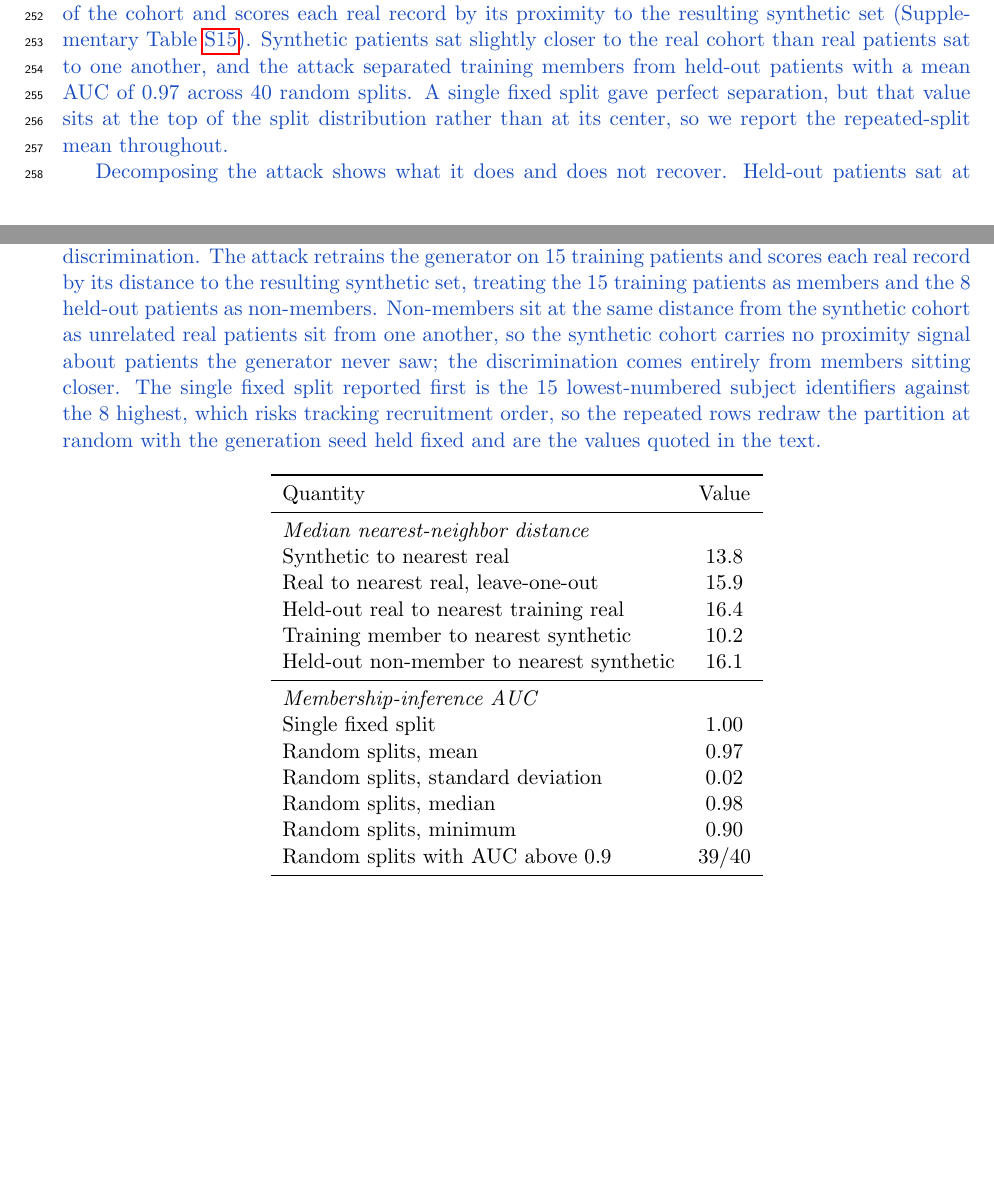
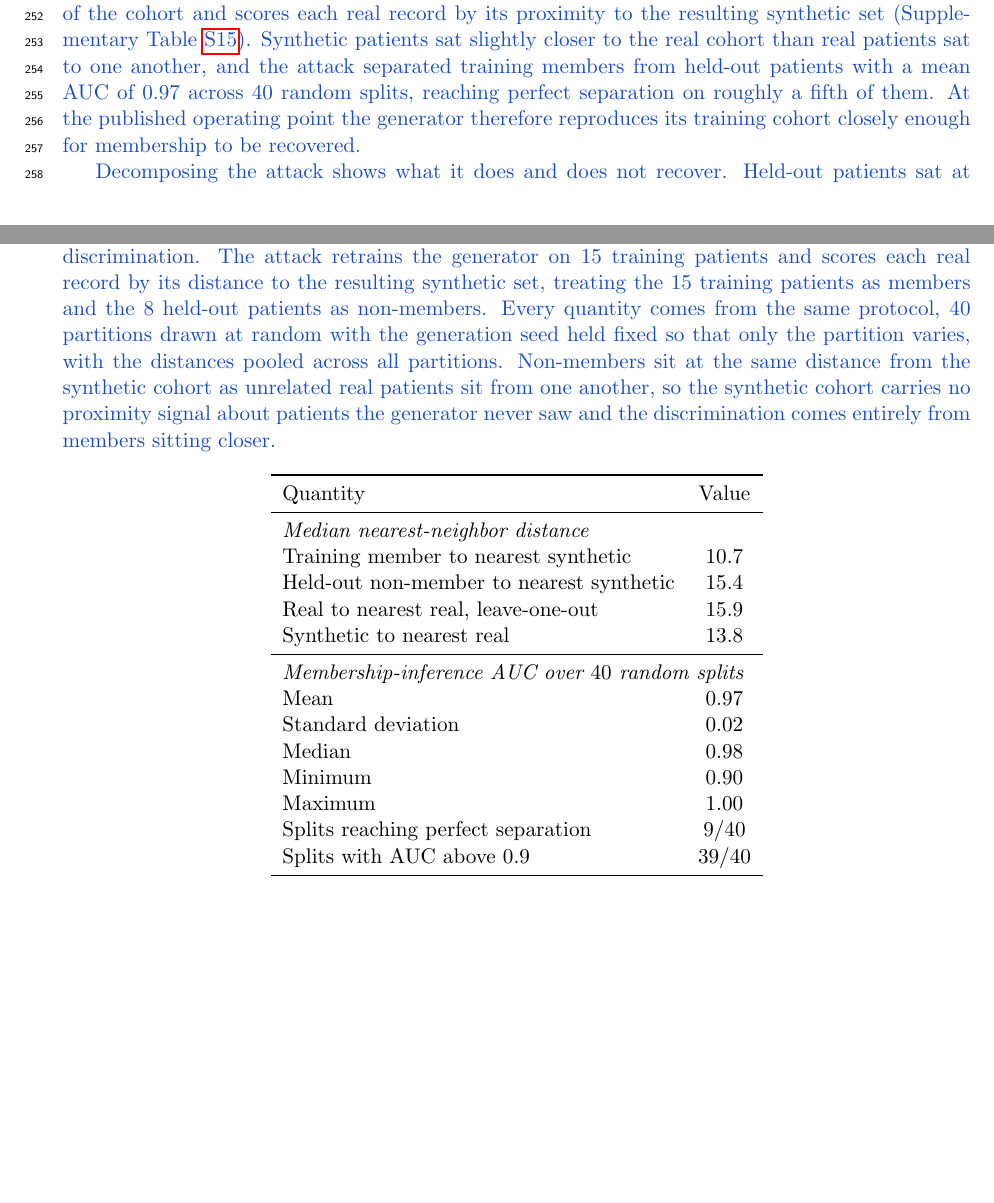
Before and after one commit to varnerlab/SA-generation-legacy-dataset-paper, a LaTeX paper (paper/main.tex, which reads paper/sections/results.tex, paper/sections/supplementary.tex): two parts of pages 6 and 35 of 42, joined at a grey line, cut so that both start at the same text. Compiled offline with pdfLaTeX.

Commit message:
revision(E3): drop the single-split AUC=1.0, pool the decomposition over random splits
The fixed split was the 15 lowest subject IDs against the 8 highest, so it
risked tracking recruitment order, and its AUC=1.0 is not distinct anyway:
9 of the 40 random splits also reach perfect separation. Reporting the
distribution says the same thing with a denominator.

- Table S10 now reports mean/SD/median/min/max plus 9/40 perfect and 39/40
  above 0.9, all from one randomized protocol; the fixed-split row is gone
- split_mia_auc now returns the member/non-member NN distances alongside the
  AUC, so the decomposition is pooled over all 40 splits (members 10.7,
  non-members 15.4) instead of being taken from the fixed split (10.2/16.1)
- dropped the holdout-to-train row, which was also fixed-split dependent; the
  split-independent real-to-real leave-one-out distance (15.9) carries the
  "generic inter-patient distance" comparison on its own
- Results prose now says perfect separation occurred on roughly a fifth of
  splits rather than narrating one split and walking it back

AUC distribution is unchanged (0.9746 +/- 0.0239), confirming the refactor
did not disturb the RNG stream.

Co-Authored-By: Claude Opus 4.8 (1M context) <noreply@anthropic.com>
Claude-Session: https://claude.ai/code/session_01HSTEcCQ6ZreSNeYZnaXzMp

```diff
--- a/paper/sections/results.tex
+++ b/paper/sections/results.tex
@@ -193,13 +193,14 @@ generator on a subset of the cohort and scores each real record by its proximity
 resulting synthetic set (Supplementary Table~\ref{stab:membership}). Synthetic patients sat
 slightly closer to the real cohort than real patients sat to one another, and the attack
 separated training members from held-out patients with a mean AUC of $0.97$ across $40$ random
-splits. A single fixed split gave perfect separation, but that value sits at the top of the
-split distribution rather than at its center, so we report the repeated-split mean throughout.}
+splits, reaching perfect separation on roughly a fifth of them. At the published operating
+point the generator therefore reproduces its training cohort closely enough for membership to
+be recovered.}
 
 \rone{Decomposing the attack shows what it does and does not recover. Held-out patients sat at
 essentially the generic distance between two unrelated patients from the synthetic cohort,
-matching both the leave-one-out distance among real patients and the distance from held-out
-patients to the training set, whereas training members sat considerably closer. The attack
+matching the leave-one-out distance among the real patients themselves, whereas training
+members sat considerably closer. The attack
 therefore recovers which patients were stored in the memory rather than information about
 patients the generator never saw, and the separation follows from the same small-cohort
 geometry that left the hull criterion uninformative. At this cohort size the stored patterns
--- a/paper/sections/supplementary.tex
+++ b/paper/sections/supplementary.tex
@@ -408,32 +408,31 @@ patients.} Median nearest-neighbor distances in the standardized $216$-dimension
 and the attack's discrimination. The attack retrains the generator on $15$ training
 patients and scores each real record by its distance to the resulting synthetic set,
 treating the $15$ training patients as members and the $8$ held-out patients as
-non-members. Non-members sit at the same distance from the synthetic cohort as unrelated
-real patients sit from one another, so the synthetic cohort carries no proximity signal
-about patients the generator never saw; the discrimination comes entirely from members
-sitting closer. The single fixed split reported first is the $15$ lowest-numbered subject
-identifiers against the $8$ highest, which risks tracking recruitment order, so the
-repeated rows redraw the partition at random with the generation seed held fixed and are
-the values quoted in the text.}}
+non-members. Every quantity comes from the same protocol, $40$ partitions drawn at random
+with the generation seed held fixed so that only the partition varies, with the distances
+pooled across all partitions. Non-members sit at the same distance from the synthetic
+cohort as unrelated real patients sit from one another, so the synthetic cohort carries no
+proximity signal about patients the generator never saw and the discrimination comes
+entirely from members sitting closer.}}
 \label{stab:membership}
 \begin{tabular}{lc}
 \toprule
 Quantity & Value \\
 \midrule
 \multicolumn{2}{l}{\emph{Median nearest-neighbor distance}} \\
+Training member to nearest synthetic           & $10.7$ \\
+Held-out non-member to nearest synthetic       & $15.4$ \\
+Real to nearest real, leave-one-out            & $15.9$ \\
 Synthetic to nearest real                      & $13.8$ \\
-Real to nearest real, leave-one-out            & $15.9$ \\
-Held-out real to nearest training real         & $16.4$ \\
-Training member to nearest synthetic           & $10.2$ \\
-Held-out non-member to nearest synthetic       & $16.1$ \\
 \midrule
-\multicolumn{2}{l}{\emph{Membership-inference AUC}} \\
-Single fixed split                             & $1.00$ \\
-Random splits, mean                            & $0.97$ \\
-Random splits, standard deviation              & $0.02$ \\
-Random splits, median                          & $0.98$ \\
-Random splits, minimum                         & $0.90$ \\
-Random splits with AUC above $0.9$             & $39/40$ \\
+\multicolumn{2}{l}{\emph{Membership-inference AUC over $40$ random splits}} \\
+Mean                                           & $0.97$ \\
+Standard deviation                             & $0.02$ \\
+Median                                         & $0.98$ \\
+Minimum                                        & $0.90$ \\
+Maximum                                        & $1.00$ \\
+Splits reaching perfect separation             & $9/40$ \\
+Splits with AUC above $0.9$                    & $39/40$ \\
 \bottomrule
 \end{tabular}
 \end{table}
```
Also changed, not shown: arxiv/sections/results.tex (+5 -4 lines), arxiv/sections/supplementary.tex (+17 -18 lines), 1 other file.
